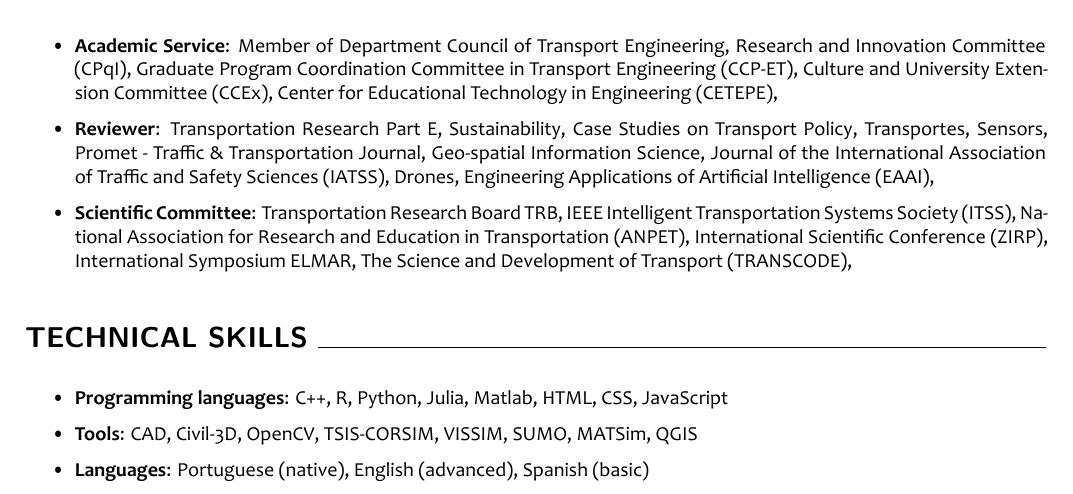
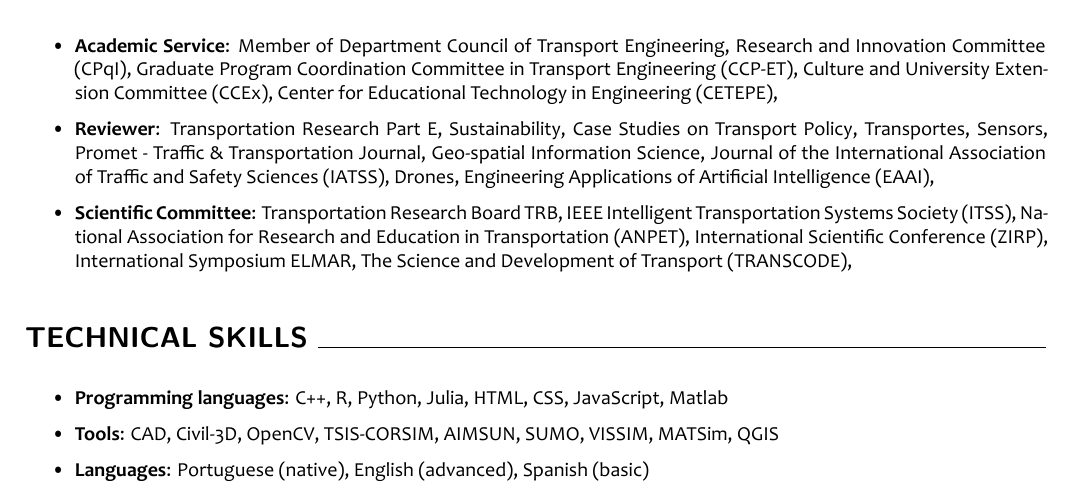
Before and after one commit to albnc/curriculum, a Quarto document (CV/curriculum_EN.qmd): part of page 9 of 9, cut so that both start at the same text. The pictures show the output file CV/curriculum_EN.pdf that the author committed with the source.

```diff
--- a/CV/curriculum_EN.qmd
+++ b/CV/curriculum_EN.qmd
@@ -455,8 +455,8 @@
 # TECHNICAL SKILLS \hrulefill
 
 
-- **Programming languages**: C++, R, Python, Julia, Matlab, HTML, CSS, JavaScript
+- **Programming languages**: C++, R, Python, Julia, HTML, CSS, JavaScript, Matlab
 
-- **Tools**: CAD, Civil-3D, OpenCV, TSIS-CORSIM, VISSIM, SUMO, MATSim, QGIS
+- **Tools**: CAD, Civil-3D, OpenCV, TSIS-CORSIM, AIMSUN, SUMO, VISSIM, MATSim, QGIS
 
 - **Languages**: Portuguese (native), English (advanced), Spanish (basic)
```
Also changed, not shown: CV/curriculum_EN.pdf.
